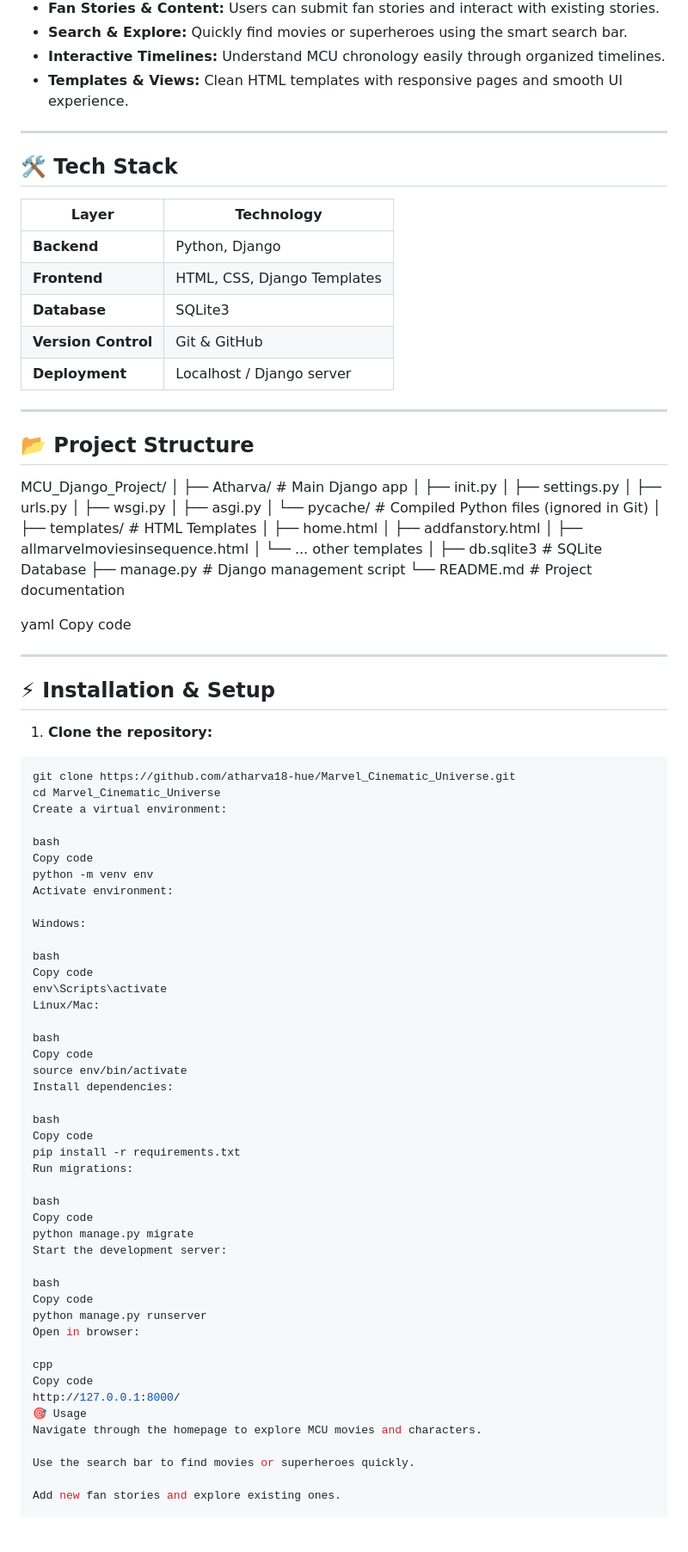
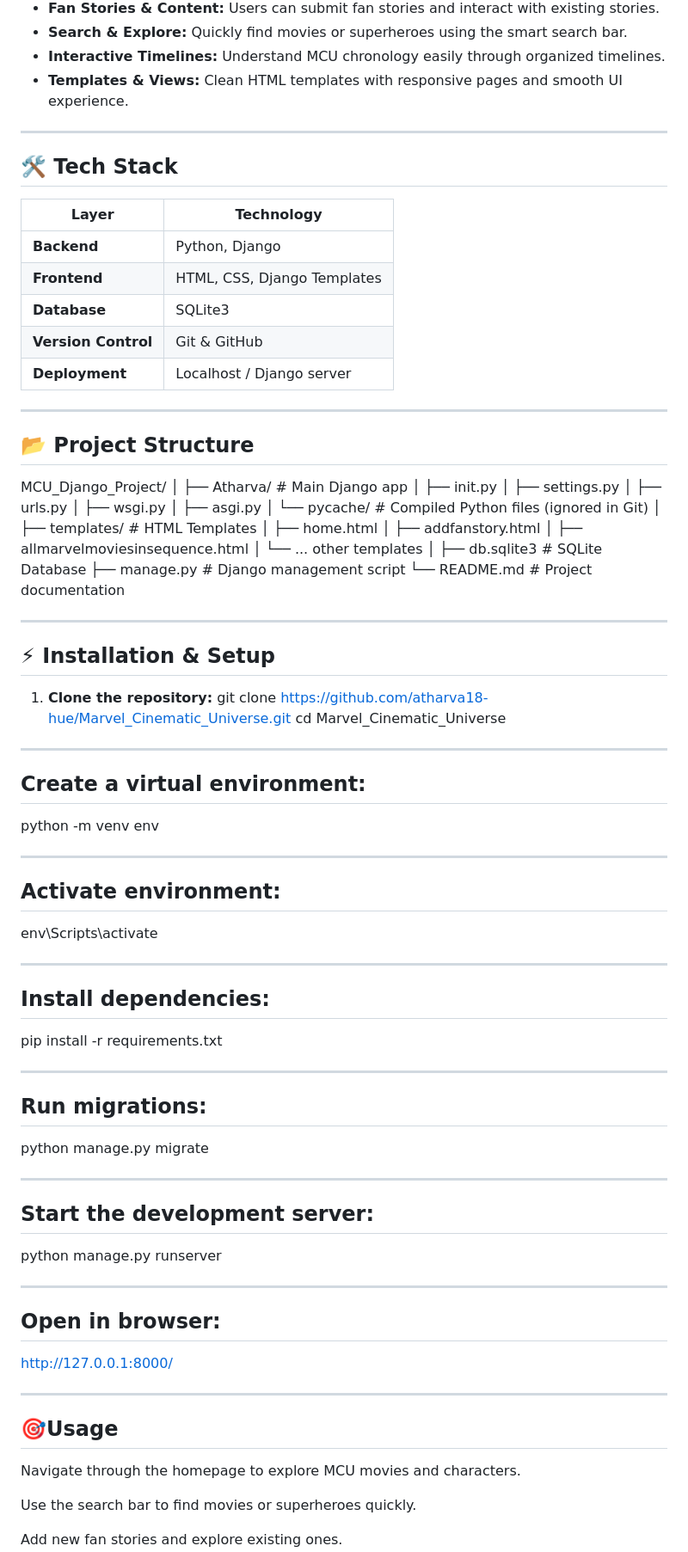
Before and after one commit to atharva18-hue/Marvel_Cinematic_Universe, a Markdown page: README.md, the part around one of its changes. Shown at 86% size. Drawn GitHub-style; blank space fills up the shorter version.

````diff
--- a/README.md
+++ b/README.md
@@ -16,7 +16,7 @@ This project allows you to:
 - **Interactive Timelines:** Understand MCU chronology easily through organized timelines.
 - **Templates & Views:** Clean HTML templates with responsive pages and smooth UI experience.
 
----
+------------------------------------------------------------------------------------------------
 
 ## 🛠 Tech Stack
 
@@ -28,7 +28,7 @@ This project allows you to:
 | **Version Control** | Git & GitHub                |
 | **Deployment**   | Localhost / Django server     |
 
----
+-------------------------------------------------------------------------------------------
 
 ## 📂 Project Structure
 
@@ -52,55 +52,46 @@ MCU_Django_Project/
 ├── manage.py # Django management script
 └── README.md # Project documentation
 
-yaml
-Copy code
-
----
+------------------------------------------------------------------------------------------------
 
 ## ⚡ Installation & Setup
 
 1. **Clone the repository:**
-```bash
 git clone https://github.com/atharva18-hue/Marvel_Cinematic_Universe.git
 cd Marvel_Cinematic_Universe
-Create a virtual environment:
 
-bash
-Copy code
+------------------------------------------------------------------------------------------------
+
+## Create a virtual environment:
 python -m venv env
-Activate environment:
 
-Windows:
+------------------------------------------------------------------------------------------------
 
-bash
-Copy code
+## Activate environment:
 env\Scripts\activate
-Linux/Mac:
 
-bash
-Copy code
-source env/bin/activate
-Install dependencies:
+------------------------------------------------------------------------------------------------
 
-bash
-Copy code
+## Install dependencies:
 pip install -r requirements.txt
-Run migrations:
 
-bash
-Copy code
+------------------------------------------------------------------------------------------------
+
+## Run migrations:
 python manage.py migrate
-Start the development server:
 
-bash
-Copy code
+------------------------------------------------------------------------------------------------
+
+## Start the development server:
 python manage.py runserver
-Open in browser:
 
-cpp
-Copy code
+------------------------------------------------------------------------------------------------
+
+## Open in browser:
 http://127.0.0.1:8000/
-🎯 Usage
+
+------------------------------------------------------------------------------------------------
+## 🎯Usage
 Navigate through the homepage to explore MCU movies and characters.
 
 Use the search bar to find movies or superheroes quickly.
````
Also changed, not shown: other parts of README.md (+9 -3 lines).
